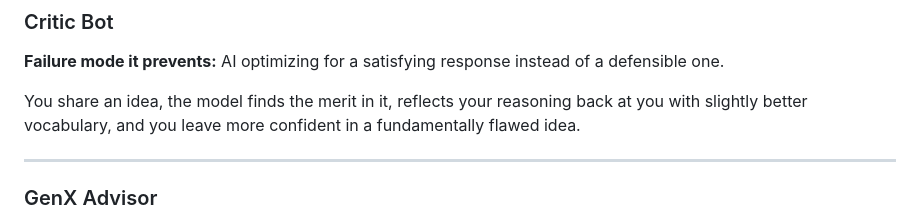
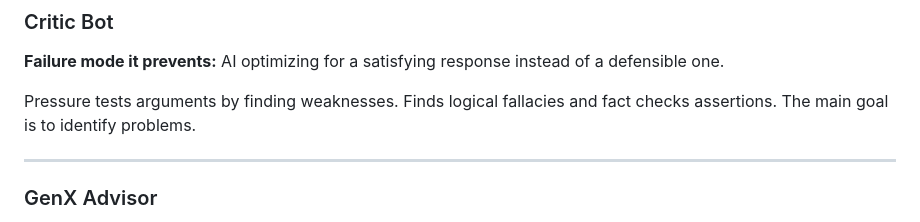
Before and after one commit to jivejong/JiveRepo, a Markdown page: prompts/healthyAI/readme.md, the part around the change. GitHub-like rendering.

Commit message:
Clarify Critic Bot's purpose and functionality
Updated the description of the Critic Bot to clarify its function.

```diff
--- a/prompts/healthyAI/readme.md
+++ b/prompts/healthyAI/readme.md
@@ -47,7 +47,7 @@ Useful for ESL writers who want to sound like a human, not a style guide. Calibr
 ### Critic Bot
 **Failure mode it prevents:** AI optimizing for a satisfying response instead of a defensible one.
 
-You share an idea, the model finds the merit in it, reflects your reasoning back at you with slightly better vocabulary, and you leave more confident in a fundamentally flawed idea.
+Pressure tests arguments by finding weaknesses. Finds logical fallacies and fact checks assertions. The main goal is to identify problems.
 
 ---
 
```
